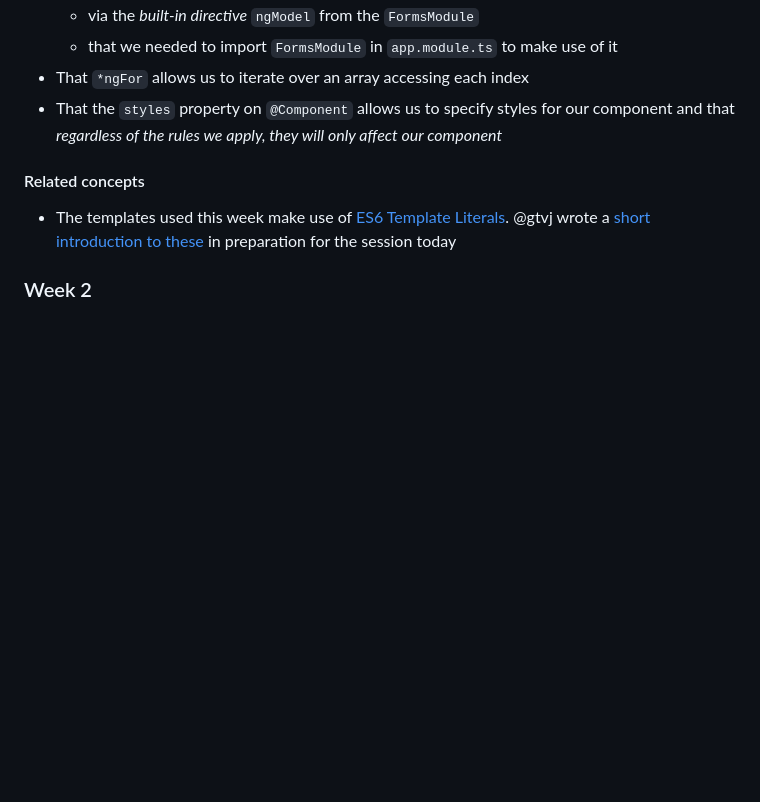
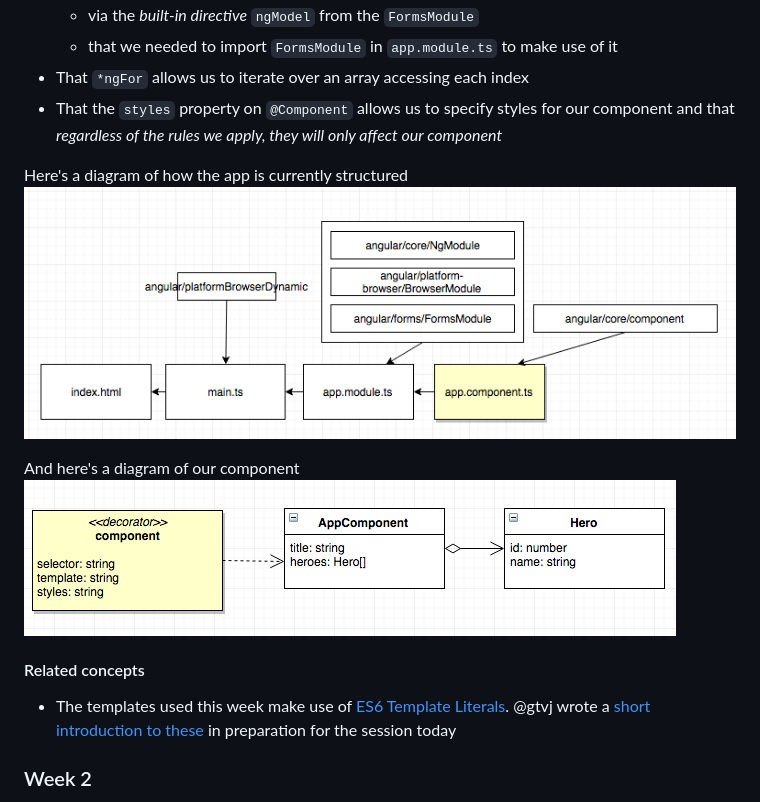
Before and after one commit to gtvj/exploring-angular-2, a Markdown page: README.md, the part around the change. Drawn GitHub-style; pictures changed too: images/component-diagram.png (added), images/diagram.png (added); blank space fills up the shorter version.

Commit message:
Adds diagrams to README.md
Introduces a diagram showing how the app fits together and how the
AppComponent comes together.

```diff
--- a/README.md
+++ b/README.md
@@ -21,6 +21,10 @@ This week we began the ['Tour of Heroes'](https://angular.io/docs/ts/latest/tuto
     * that we needed to import `FormsModule` in `app.module.ts` to make use of it
 * That `*ngFor` allows us to iterate over an array accessing each index
 * That the `styles` property on `@Component` allows us to specify styles for our component and that *regardless of the rules we apply, they will only affect our component*
+
+Here's a diagram of how the app is currently structured ![Diagram of structure](images/diagram.png)
+
+And here's a diagram of our component ![Diagram of component](images/component-diagram.png)
 
 #### Related concepts
 
```
